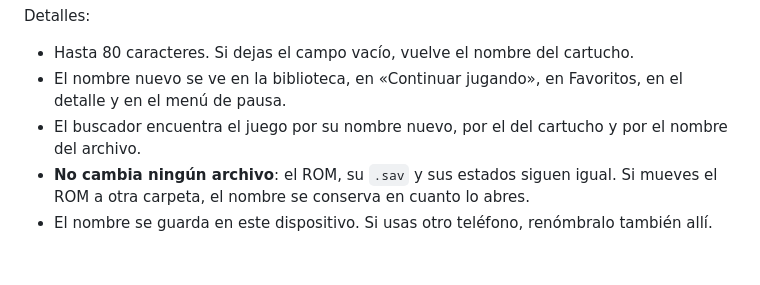
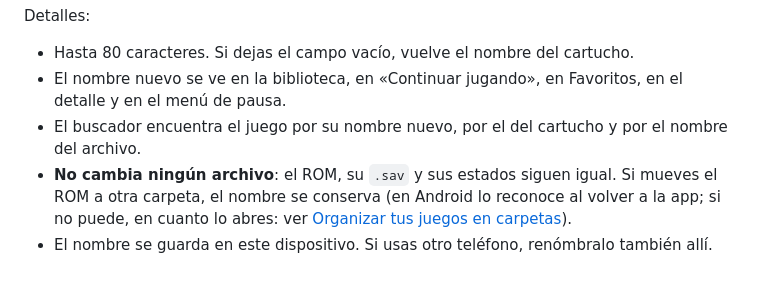
Before and after one commit to JoelBerus/pocketgb, a Markdown page: docs/guia/partidas-continuar-y-renombrar.md, the part around the change. GitHub-like rendering.

Commit message:
Guía A9: el nombre se conserva al mover el ROM también sin abrirlo (N1)
Co-Authored-By: Claude Opus 5.5 <noreply@anthropic.com>

```diff
--- a/docs/guia/partidas-continuar-y-renombrar.md
+++ b/docs/guia/partidas-continuar-y-renombrar.md
@@ -42,5 +42,5 @@ Detalles:
 - Hasta 80 caracteres. Si dejas el campo vacío, vuelve el nombre del cartucho.
 - El nombre nuevo se ve en la biblioteca, en «Continuar jugando», en Favoritos, en el detalle y en el menú de pausa.
 - El buscador encuentra el juego por su nombre nuevo, por el del cartucho y por el nombre del archivo.
-- **No cambia ningún archivo**: el ROM, su `.sav` y sus estados siguen igual. Si mueves el ROM a otra carpeta, el nombre se conserva en cuanto lo abres.
+- **No cambia ningún archivo**: el ROM, su `.sav` y sus estados siguen igual. Si mueves el ROM a otra carpeta, el nombre se conserva (en Android lo reconoce al volver a la app; si no puede, en cuanto lo abres: ver [Organizar tus juegos en carpetas](carpetas-android.md)).
 - El nombre se guarda en este dispositivo. Si usas otro teléfono, renómbralo también allí.
```
